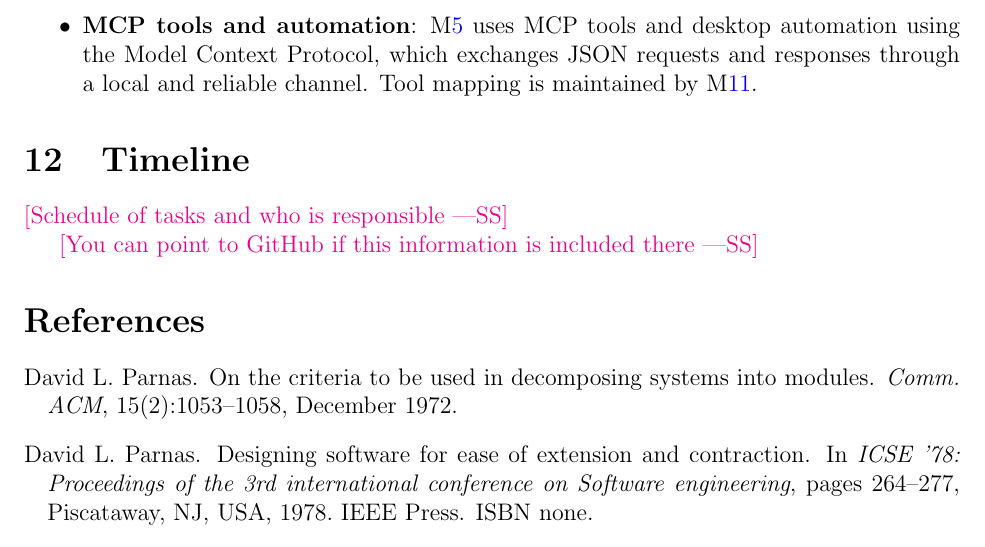
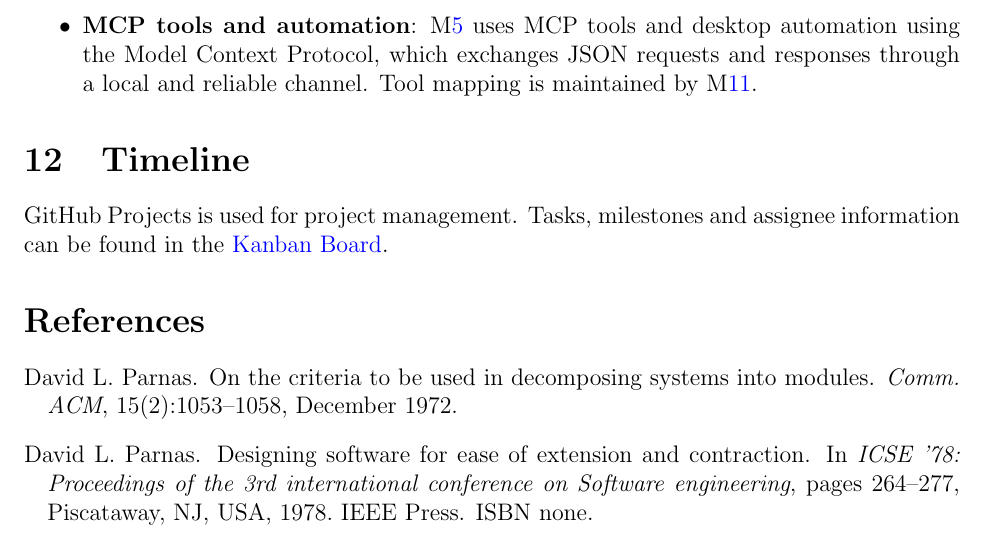
Before and after one commit to gkpodder/Capstone, a LaTeX document (docs/Design/SoftArchitecture/MG.tex): part of page 18 of 18, cut so that both start at the same text. Compiled offline with pdfLaTeX.

Commit message:
Added Section 12

```diff
--- a/docs/Design/SoftArchitecture/MG.tex
+++ b/docs/Design/SoftArchitecture/MG.tex
@@ -702,9 +702,9 @@ in internal modules.
 
 \section{Timeline}
 
-\wss{Schedule of tasks and who is responsible}
+GitHub Projects is used for project management. Tasks, milestones and assignee
+information can be found in the \href{https://github.com/users/gkpodder/projects/2/views/1}{Kanban Board}.
 
-\wss{You can point to GitHub if this information is included there}
 
 \bibliographystyle {plainnat}
 \bibliography{../../../refs/References}
```
Also changed, not shown: docs/Design/SoftArchitecture/MG.pdf.
